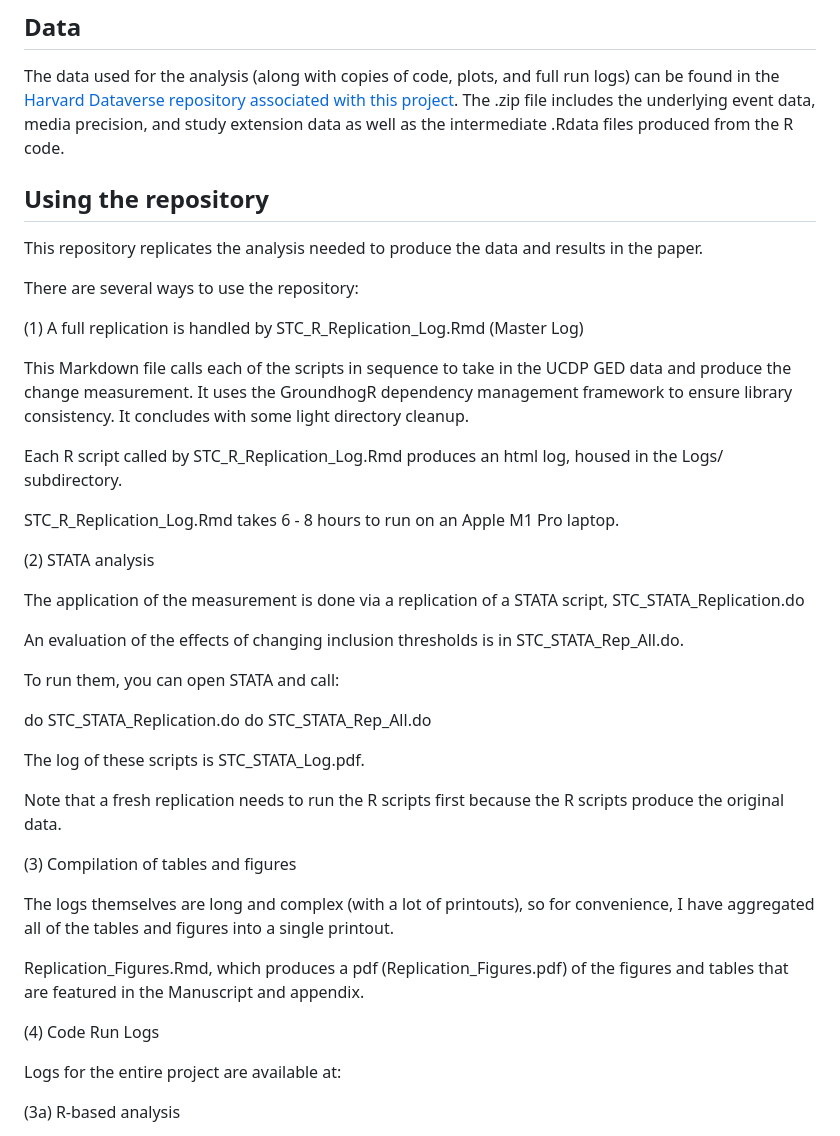
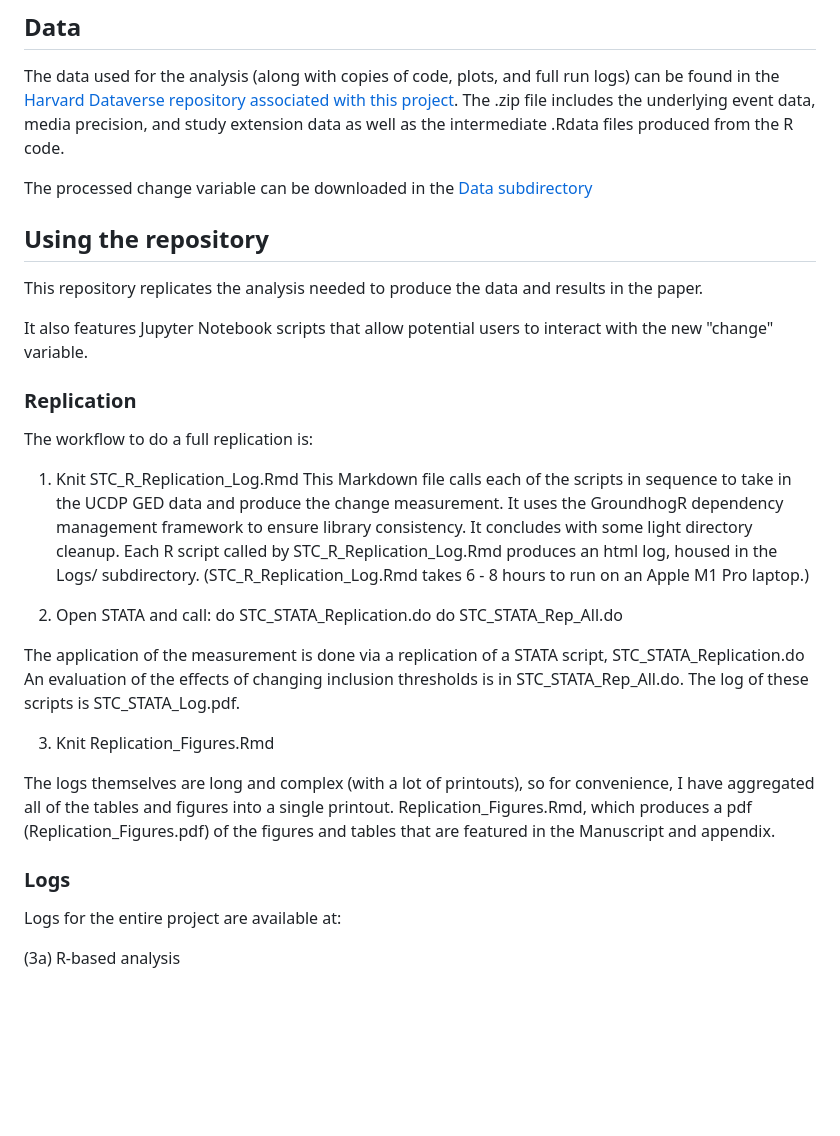
Before and after one commit to margaretfoster/SubjectToChange, a Markdown page: README.md, the part around the change. Rendered like a GitHub page; blank space fills up the shorter version.

```diff
--- a/README.md
+++ b/README.md
@@ -26,43 +26,33 @@ The code in this repository:
 
 The data used for the analysis (along with copies of code, plots, and full run logs) can be found in the [Harvard Dataverse repository associated with this project](https://dataverse.harvard.edu/dataset.xhtml?persistentId=doi%3A10.7910%2FDVN%2F1HNSZR). The .zip file includes the underlying event data, media precision, and study extension data as well as the intermediate .Rdata files produced from the R code.
 
+The processed change variable can be downloaded in the [Data subdirectory](./data/group_years_regions.csv/)
+
 ## Using the repository
 
 This repository replicates the analysis needed to produce the data and results in the paper.
 
-There are several ways to use the repository:
+It also features Jupyter Notebook scripts that allow potential users to interact with the new "change" variable.
 
-(1) A full replication is handled by STC_R_Replication_Log.Rmd (Master Log)
+### Replication
+The workflow to do a full replication is:
 
-This Markdown file calls each of the scripts in sequence to take in the UCDP GED data and produce the change measurement. It uses the GroundhogR dependency management framework to ensure library consistency. It concludes with some light directory cleanup.
+1) Knit STC_R_Replication_Log.Rmd
+This Markdown file calls each of the scripts in sequence to take in the UCDP GED data and produce the change measurement. It uses the GroundhogR dependency management framework to ensure library consistency. It concludes with some light directory cleanup.  Each R script called by STC_R_Replication_Log.Rmd produces an html log, housed in the Logs/ subdirectory. (STC_R_Replication_Log.Rmd takes 6 - 8 hours to run on an Apple M1 Pro laptop.)
 
-Each R script called by STC_R_Replication_Log.Rmd produces an html log, housed in the Logs/ subdirectory.
-
-STC_R_Replication_Log.Rmd takes 6 - 8 hours to run on an Apple M1 Pro laptop.
-
-(2) STATA analysis
-
-The application of the measurement is done via a replication of a STATA script, STC_STATA_Replication.do
-
-An evaluation of the effects of changing inclusion thresholds is in STC_STATA_Rep_All.do.
-
-To run them, you can open STATA and call:
-
+2) Open STATA and call:
 do STC_STATA_Replication.do
 do STC_STATA_Rep_All.do
 
-The log of these scripts is STC_STATA_Log.pdf.
+The application of the measurement is done via a replication of a STATA script, STC_STATA_Replication.do
+An evaluation of the effects of changing inclusion thresholds is in STC_STATA_Rep_All.do. The log of these scripts is STC_STATA_Log.pdf.
 
-Note that a fresh replication needs to run the R scripts first because the R scripts produce the original data.
-
-(3) Compilation of tables and figures
+3) Knit Replication_Figures.Rmd
 
 The logs themselves are long and complex (with a lot of printouts), so for convenience, I have aggregated all of the tables and figures into a single printout.
-
 Replication_Figures.Rmd, which produces a pdf (Replication_Figures.pdf) of the figures and tables that are featured in the Manuscript and appendix.
 
-(4) Code Run Logs
-
+### Logs
 Logs for the entire project are available at:
 
 (3a) R-based analysis
```
